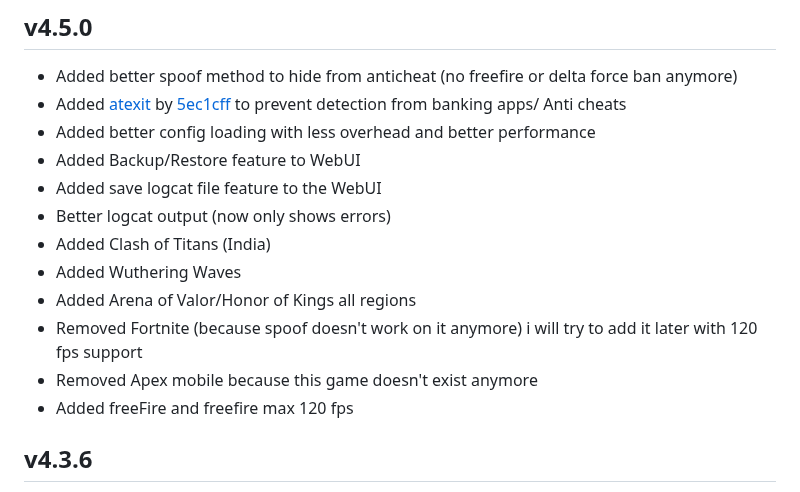
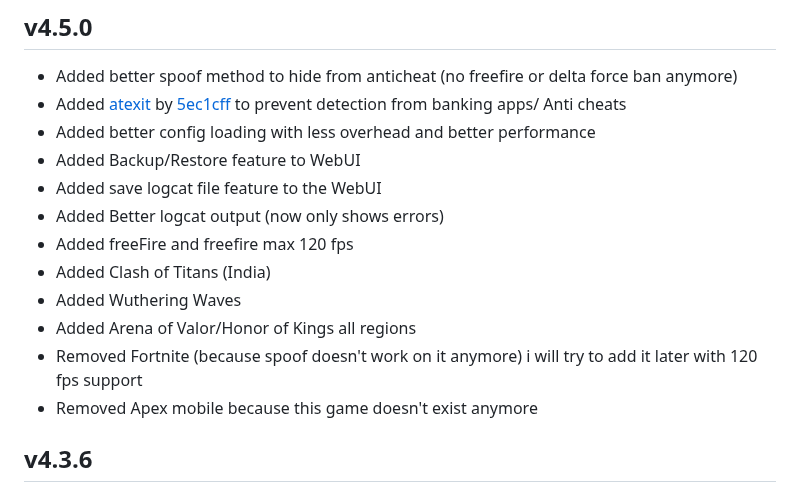
Before and after one commit to Magisk-Modules-Alt-Repo/COPG, a Markdown page: changelog.md, the part around the change. Rendered like a GitHub page.

```diff
--- a/changelog.md
+++ b/changelog.md
@@ -9,13 +9,13 @@
 - Added better config loading with less overhead and better performance
 - Added Backup/Restore feature to WebUI
 - Added save logcat file feature to the WebUI
-- Better logcat output (now only shows errors)
+- Added Better logcat output (now only shows errors)
+- Added freeFire and freefire max 120 fps
 - Added Clash of Titans (India)
 - Added Wuthering Waves
 - Added Arena of Valor/Honor of Kings all regions
 - Removed Fortnite (because spoof doesn't work on it anymore) i will try to add it later with 120 fps support
 - Removed Apex mobile because this game doesn't exist anymore
-- Added freeFire and freefire max 120 fps
 ## v4.3.6
 - Removed freefire
 - Added volume control for action script
```
